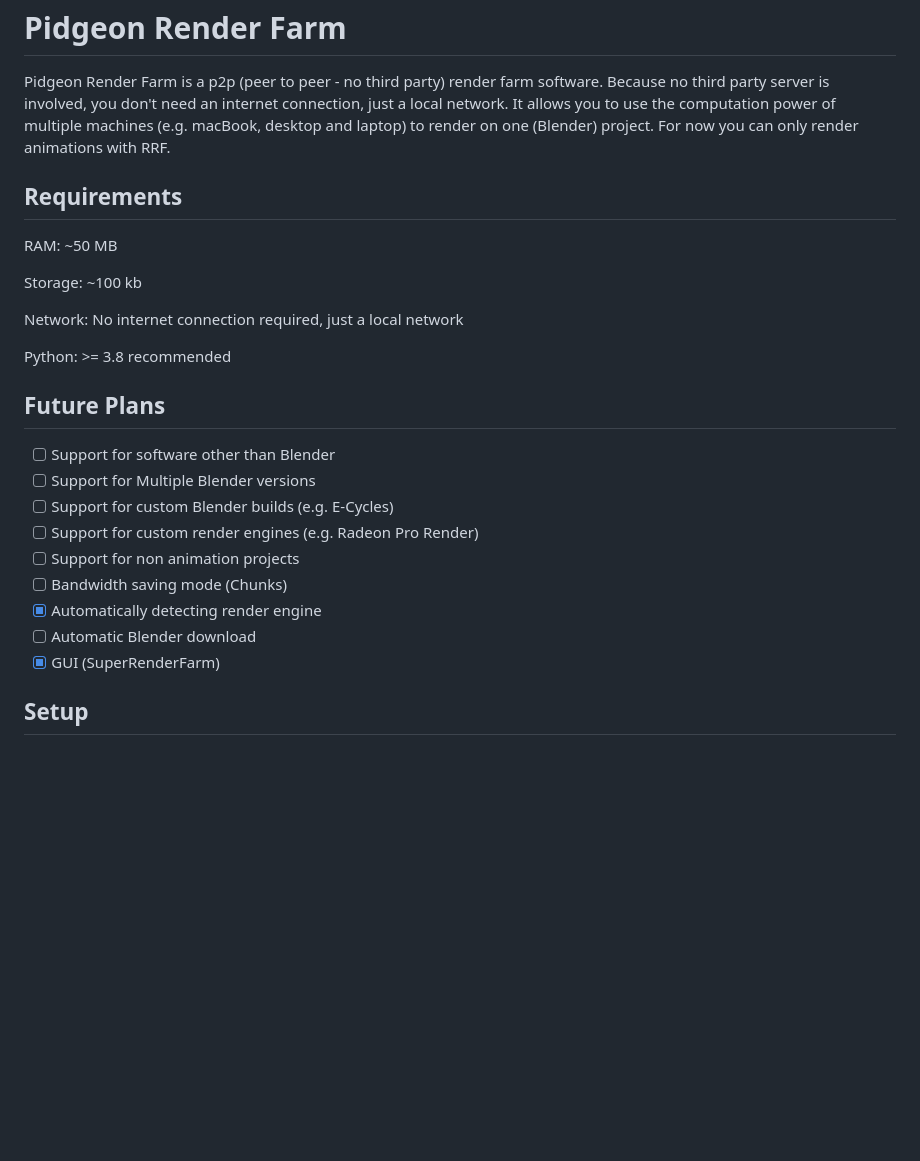
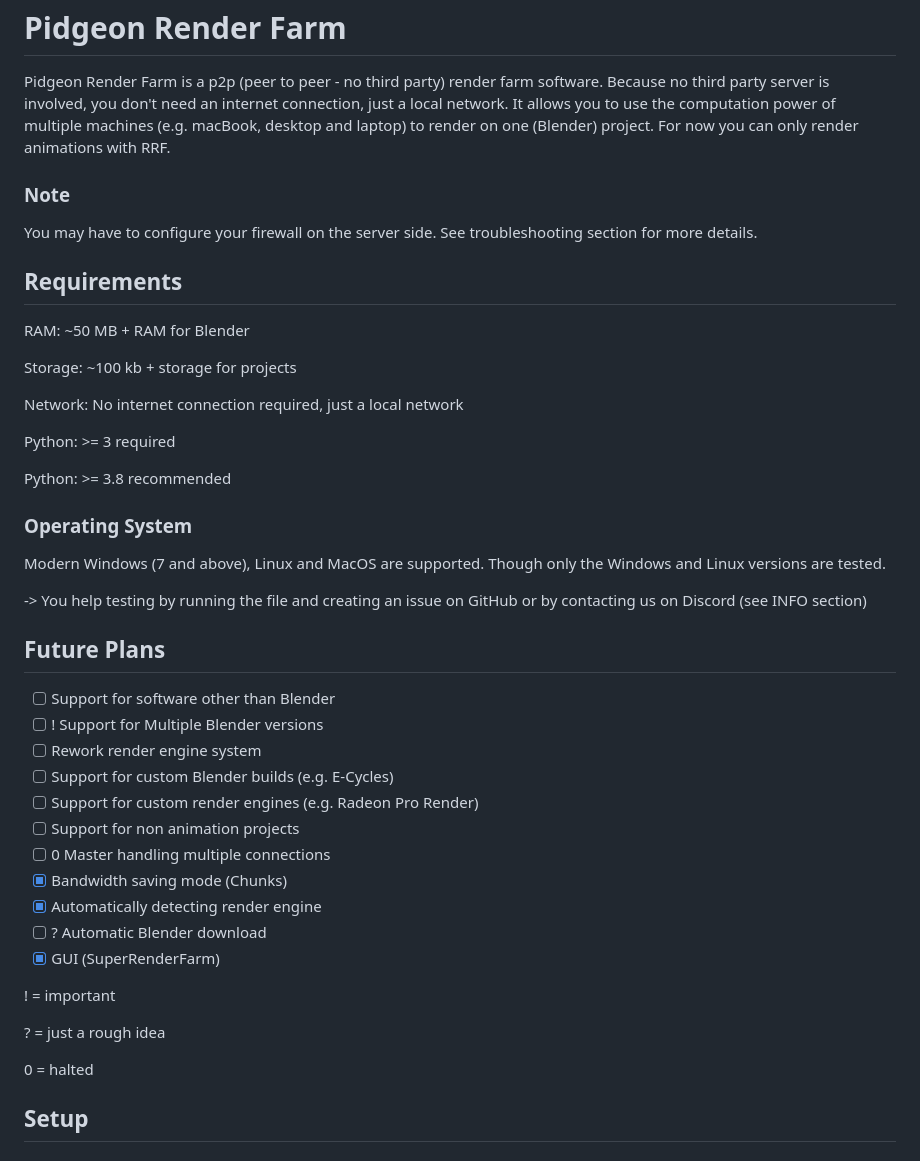
Before and after one commit to PidgeonTools/PidgeonRenderFarm, a Markdown page: README.md, the part around the change printed below. Rendered like a GitHub page; blank space fills up the shorter version.

```diff
--- a/README.md
+++ b/README.md
@@ -1,25 +1,43 @@
 # Pidgeon Render Farm
 Pidgeon Render Farm is a p2p (peer to peer - no third party) render farm software. Because no third party server is involved, you don't need an internet connection, just a local network. It allows you to use the computation power of multiple machines (e.g. macBook, desktop and laptop) to render on one (Blender) project. For now you can only render animations with RRF.
 
+### Note
+You may have to configure your firewall on the server side. See troubleshooting section for more details.
+
 ## Requirements
-RAM: ~50 MB
+RAM: ~50 MB + RAM for Blender
 
-Storage: ~100 kb
+Storage: ~100 kb + storage for projects
 
 Network: No internet connection required, just a local network
 
+Python: >= 3 required
+
 Python: >= 3.8 recommended
+
+### Operating System
+Modern Windows (7 and above), Linux and MacOS are supported. Though only the Windows and Linux versions are tested.
+
+-> You help testing by running the file and creating an issue on GitHub or by contacting us on Discord (see INFO section)
 
 ## Future Plans
 - [ ] Support for software other than Blender
-- [ ] Support for Multiple Blender versions
+- [ ] ! Support for Multiple Blender versions
+- [ ] Rework render engine system
 - [ ] Support for custom Blender builds (e.g. E-Cycles)
 - [ ] Support for custom render engines (e.g. Radeon Pro Render)
 - [ ] Support for non animation projects
-- [ ] Bandwidth saving mode (Chunks)
+- [ ] 0 Master handling multiple connections
+- [x] Bandwidth saving mode (Chunks)
 - [x] Automatically detecting render engine
-- [ ] Automatic Blender download
+- [ ] ? Automatic Blender download
 - [x] GUI (SuperRenderFarm)
+
+! = important
+
+? = just a rough idea
+
+0 = halted
 
 ## Setup
 ### Client
```
Also changed, not shown: other parts of README.md (+30 -0 lines), images/windows-security.png (added).
